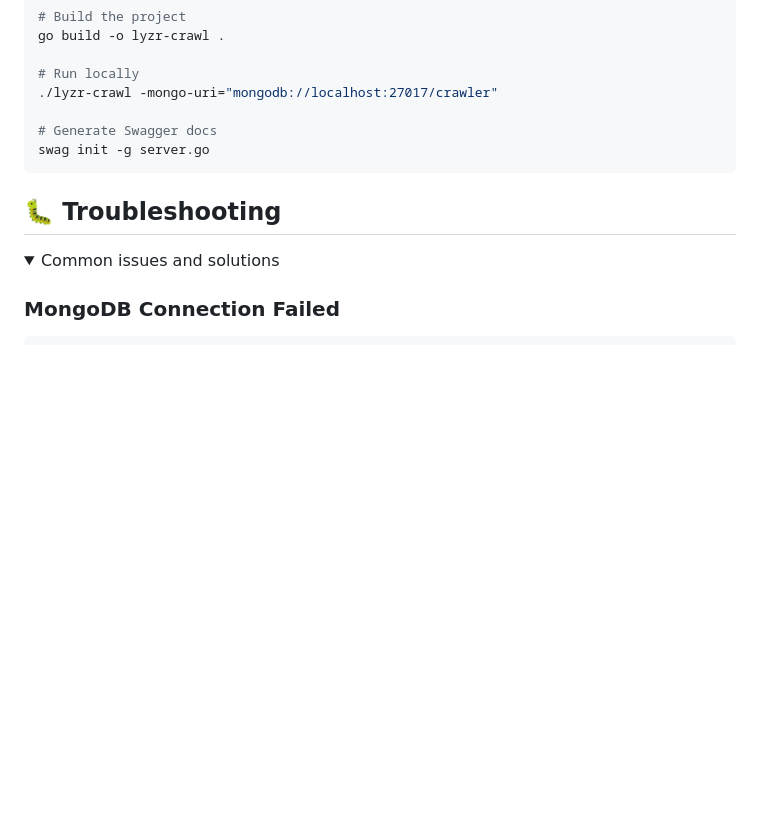
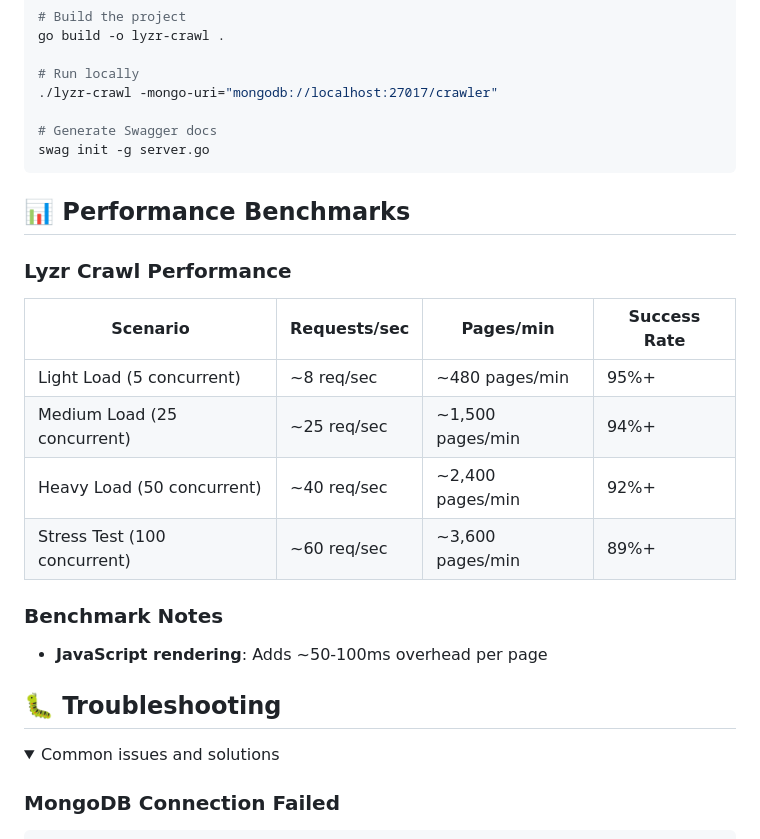
Before and after one commit to LyzrCore/lyzr-crawl, a Markdown page: README.md, the part around the change. GitHub-like rendering; folded sections open; blank space fills up the shorter version.

Commit message:
chore: README

````diff
--- a/README.md
+++ b/README.md
@@ -321,6 +321,22 @@ go build -o lyzr-crawl .
 swag init -g server.go
 ```
 
+## 📊 Performance Benchmarks
+
+### Lyzr Crawl Performance
+
+| Scenario | Requests/sec | Pages/min | Success Rate |
+|----------|--------------|-----------|--------------|
+| Light Load (5 concurrent) | ~8 req/sec | ~480 pages/min | 95%+ |
+| Medium Load (25 concurrent) | ~25 req/sec | ~1,500 pages/min | 94%+ |
+| Heavy Load (50 concurrent) | ~40 req/sec | ~2,400 pages/min | 92%+ |
+| Stress Test (100 concurrent) | ~60 req/sec | ~3,600 pages/min | 89%+ |
+
+
+### Benchmark Notes
+
+- **JavaScript rendering**: Adds ~50-100ms overhead per page
+
 ## 🐛 Troubleshooting
 
 <details>
````
